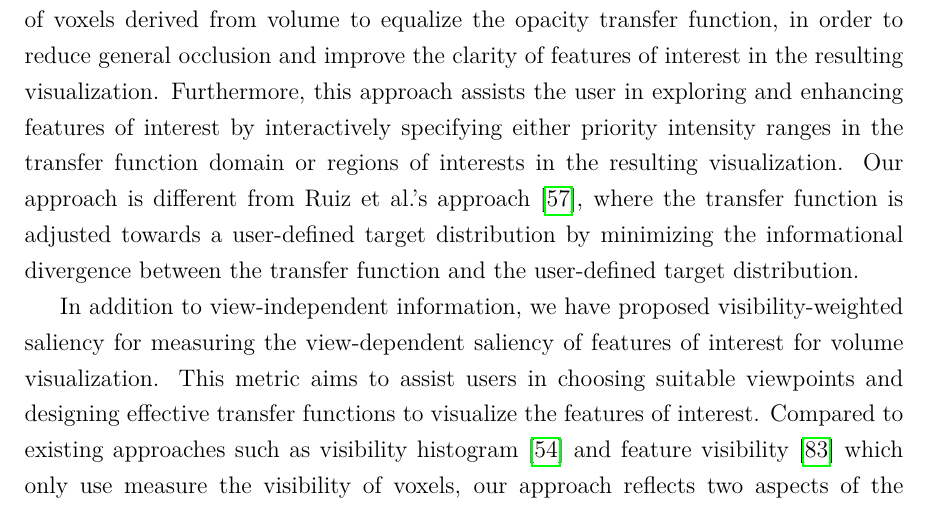
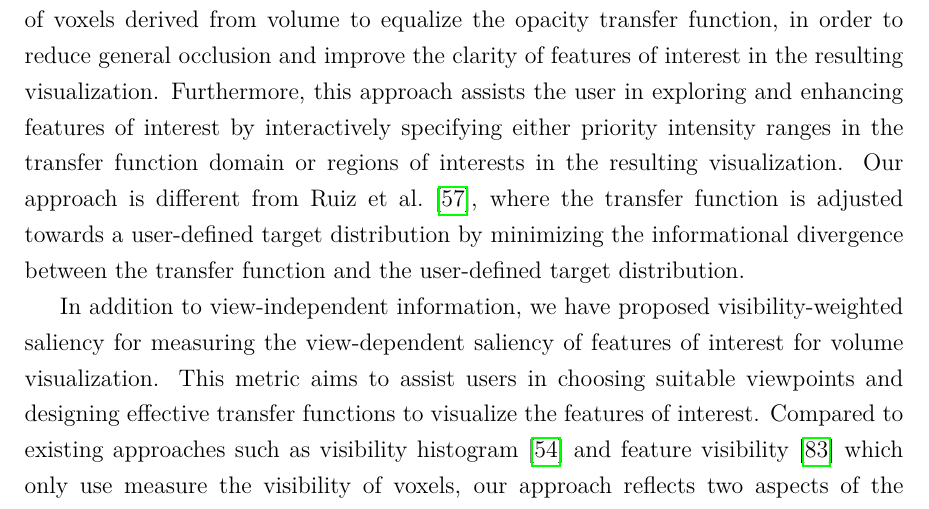
Before and after one commit to luosz/phd-thesis, a LaTeX thesis (thesis/thesis.tex, which reads thesis/chapter7.tex): part of page 114 of 138, cut so that both start at the same text. Compiled offline with pdfLaTeX.

Commit message:
edit chapter7.tex

```diff
--- a/thesis/chapter7.tex
+++ b/thesis/chapter7.tex
@@ -5,7 +5,7 @@ This chapter provides an overview of the contributions of this thesis and direct
 \section{Summary of Contributions}
 We have presented a transfer function refinement approach, which exploits the entropy of voxels derived from volume to equalize the opacity transfer function, in order to reduce general occlusion and improve the clarity of features of interest in the resulting visualization.
 Furthermore, this approach assists the user in exploring and enhancing features of interest by interactively specifying either priority intensity ranges in the transfer function domain or regions of interests in the resulting visualization.
-Our approach is different from Ruiz et al.'s approach \cite{ruiz_automatic_2011}, where the transfer function is adjusted towards a user-defined target distribution by minimizing the informational divergence between the transfer function and the user-defined target distribution.
+Our approach is different from Ruiz et al. \cite{ruiz_automatic_2011}, where the transfer function is adjusted towards a user-defined target distribution by minimizing the informational divergence between the transfer function and the user-defined target distribution.
 
 In addition to view-independent information, we have proposed visibility-weighted saliency for measuring the view-dependent saliency of features of interest for volume visualization.
 This metric aims to assist users in choosing suitable viewpoints and designing effective transfer functions to visualize the features of interest.
```
